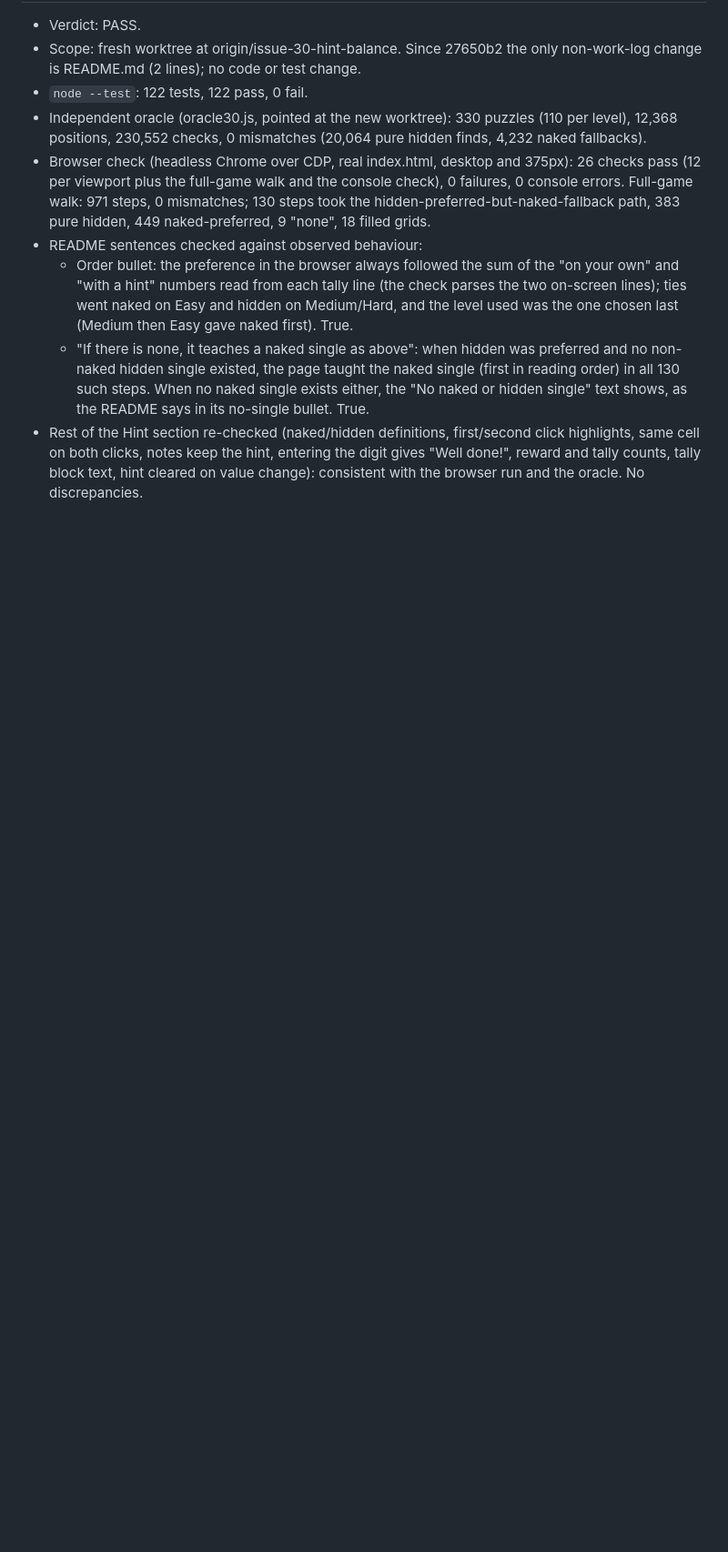
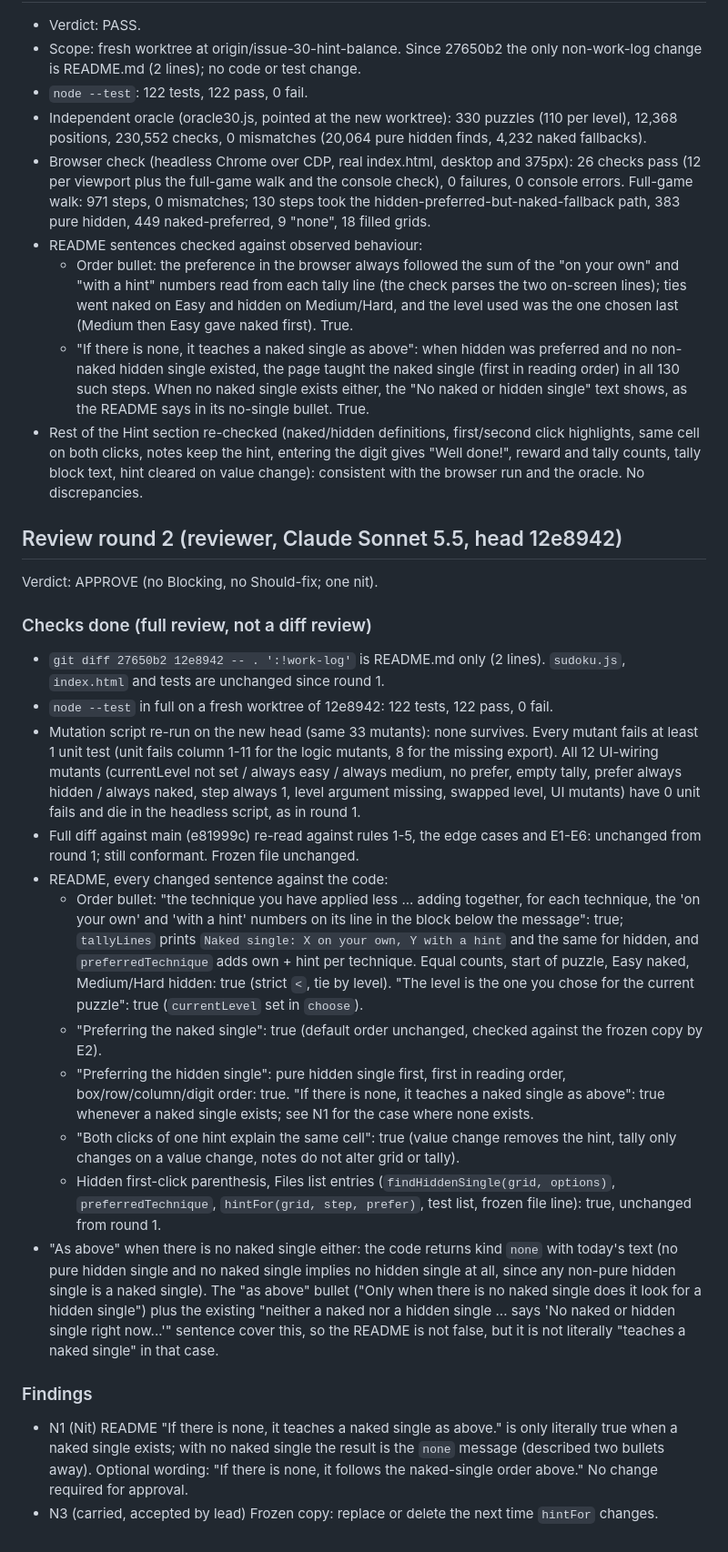
Before and after one commit to dirkmarski/weaver, a Markdown page: work-log/issue-30-hint-balance.md, the part around the change. Shown at 91% size. Drawn GitHub-style; blank space fills up the shorter version.

Commit message:
[reviewer][session 246ca1dd-69c1-44b3-80a4-65e176ec6193] Review round 2 for hint balance: approve (#30)
Co-Authored-By: Claude Sonnet 5.5 <noreply@anthropic.com>

```diff
--- a/work-log/issue-30-hint-balance.md
+++ b/work-log/issue-30-hint-balance.md
@@ -114,3 +114,23 @@ Verdict: APPROVE (no Blocking, no Should-fix; four nits).
   - Order bullet: the preference in the browser always followed the sum of the "on your own" and "with a hint" numbers read from each tally line (the check parses the two on-screen lines); ties went naked on Easy and hidden on Medium/Hard, and the level used was the one chosen last (Medium then Easy gave naked first). True.
   - "If there is none, it teaches a naked single as above": when hidden was preferred and no non-naked hidden single existed, the page taught the naked single (first in reading order) in all 130 such steps. When no naked single exists either, the "No naked or hidden single" text shows, as the README says in its no-single bullet. True.
 - Rest of the Hint section re-checked (naked/hidden definitions, first/second click highlights, same cell on both clicks, notes keep the hint, entering the digit gives "Well done!", reward and tally counts, tally block text, hint cleared on value change): consistent with the browser run and the oracle. No discrepancies.
+
+## Review round 2 (reviewer, Claude Sonnet 5.5, head 12e8942)
+Verdict: APPROVE (no Blocking, no Should-fix; one nit).
+
+### Checks done (full review, not a diff review)
+- `git diff 27650b2 12e8942 -- . ':!work-log'` is README.md only (2 lines). `sudoku.js`, `index.html` and tests are unchanged since round 1.
+- `node --test` in full on a fresh worktree of 12e8942: 122 tests, 122 pass, 0 fail.
+- Mutation script re-run on the new head (same 33 mutants): none survives. Every mutant fails at least 1 unit test (unit fails column 1-11 for the logic mutants, 8 for the missing export). All 12 UI-wiring mutants (currentLevel not set / always easy / always medium, no prefer, empty tally, prefer always hidden / always naked, step always 1, level argument missing, swapped level, UI mutants) have 0 unit fails and die in the headless script, as in round 1.
+- Full diff against main (e81999c) re-read against rules 1-5, the edge cases and E1-E6: unchanged from round 1; still conformant. Frozen file unchanged.
+- README, every changed sentence against the code:
+  - Order bullet: "the technique you have applied less ... adding together, for each technique, the 'on your own' and 'with a hint' numbers on its line in the block below the message": true; `tallyLines` prints `Naked single: X on your own, Y with a hint` and the same for hidden, and `preferredTechnique` adds own + hint per technique. Equal counts, start of puzzle, Easy naked, Medium/Hard hidden: true (strict `<`, tie by level). "The level is the one you chose for the current puzzle": true (`currentLevel` set in `choose`).
+  - "Preferring the naked single": true (default order unchanged, checked against the frozen copy by E2).
+  - "Preferring the hidden single": pure hidden single first, first in reading order, box/row/column/digit order: true. "If there is none, it teaches a naked single as above": true whenever a naked single exists; see N1 for the case where none exists.
+  - "Both clicks of one hint explain the same cell": true (value change removes the hint, tally only changes on a value change, notes do not alter grid or tally).
+  - Hidden first-click parenthesis, Files list entries (`findHiddenSingle(grid, options)`, `preferredTechnique`, `hintFor(grid, step, prefer)`, test list, frozen file line): true, unchanged from round 1.
+- "As above" when there is no naked single either: the code returns kind `none` with today's text (no pure hidden single and no naked single implies no hidden single at all, since any non-pure hidden single is a naked single). The "as above" bullet ("Only when there is no naked single does it look for a hidden single") plus the existing "neither a naked nor a hidden single ... says 'No naked or hidden single right now...'" sentence cover this, so the README is not false, but it is not literally "teaches a naked single" in that case.
+
+### Findings
+- N1 (Nit) README "If there is none, it teaches a naked single as above." is only literally true when a naked single exists; with no naked single the result is the `none` message (described two bullets away). Optional wording: "If there is none, it follows the naked-single order above." No change required for approval.
+- N3 (carried, accepted by lead) Frozen copy: replace or delete the next time `hintFor` changes.
```
